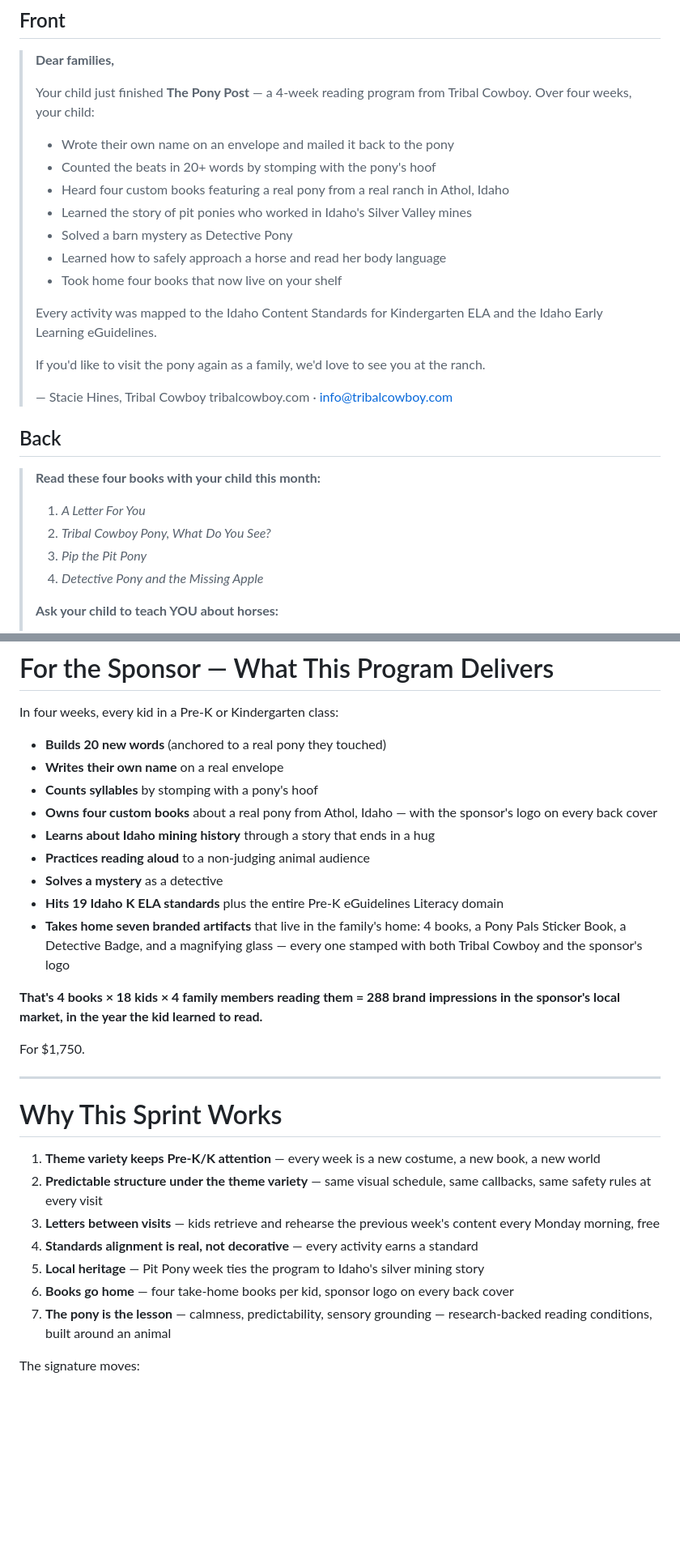
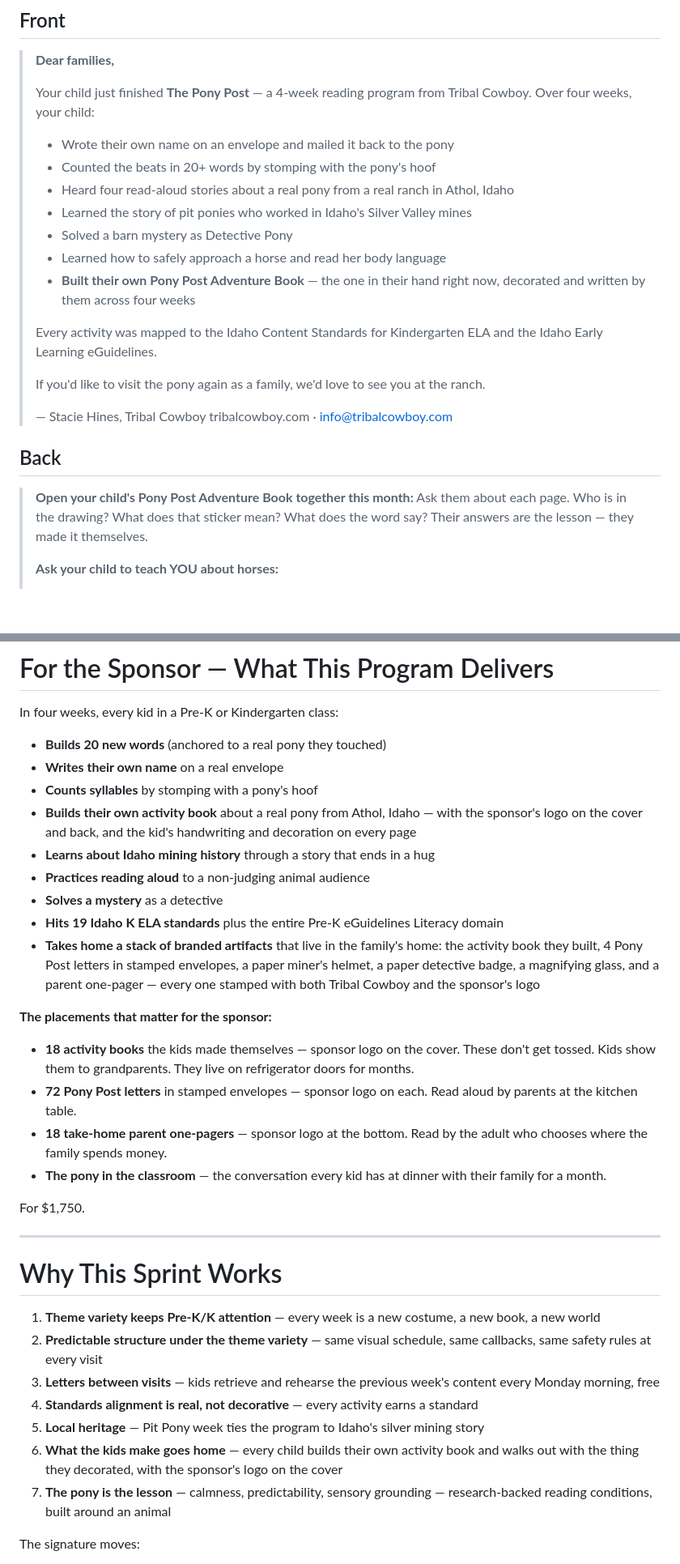
Before and after one commit to mrshuffhines-byte/tribal-cowboy-webhook, a Markdown page: content/strategy/pony-post-themed-prek-k-sprint.md, 2 parts joined by grey strips. Shown at 81% size. GitHub-like rendering; blank space fills up the shorter version.

```diff
--- a/content/strategy/pony-post-themed-prek-k-sprint.md
+++ b/content/strategy/pony-post-themed-prek-k-sprint.md
@@ -621,11 +635,11 @@ Each book needs 15–20 high-res photos of the pony in costume in the right sett
 >
 > - Wrote their own name on an envelope and mailed it back to the pony
 > - Counted the beats in 20+ words by stomping with the pony's hoof
-> - Heard four custom books featuring a real pony from a real ranch in Athol, Idaho
+> - Heard four read-aloud stories about a real pony from a real ranch in Athol, Idaho
 > - Learned the story of pit ponies who worked in Idaho's Silver Valley mines
 > - Solved a barn mystery as Detective Pony
 > - Learned how to safely approach a horse and read her body language
-> - Took home four books that now live on your shelf
+> - **Built their own Pony Post Adventure Book** — the one in their hand right now, decorated and written by them across four weeks
 >
 > Every activity was mapped to the Idaho Content Standards for Kindergarten ELA and the Idaho Early Learning eGuidelines.
 >
@@ -636,11 +650,8 @@ Each book needs 15–20 high-res photos of the pony in costume in the right sett
 
 ## Back
 
-> **Read these four books with your child this month:**
-> 1. *A Letter For You*
-> 2. *Tribal Cowboy Pony, What Do You See?*
-> 3. *Pip the Pit Pony*
-> 4. *Detective Pony and the Missing Apple*
+> **Open your child's Pony Post Adventure Book together this month:**
+> Ask them about each page. Who is in the drawing? What does that sticker mean? What does the word say? Their answers are the lesson — they made it themselves.
 >
 > **Ask your child to teach YOU about horses:**
 > - The 3 Big Rules (inside voice, walk don't run, tell the pony you're there)
@@ -712,14 +723,18 @@ In four weeks, every kid in a Pre-K or Kindergarten class:
 - **Builds 20 new words** (anchored to a real pony they touched)
 - **Writes their own name** on a real envelope
 - **Counts syllables** by stomping with a pony's hoof
-- **Owns four custom books** about a real pony from Athol, Idaho — with the sponsor's logo on every back cover
+- **Builds their own activity book** about a real pony from Athol, Idaho — with the sponsor's logo on the cover and back, and the kid's handwriting and decoration on every page
 - **Learns about Idaho mining history** through a story that ends in a hug
 - **Practices reading aloud** to a non-judging animal audience
 - **Solves a mystery** as a detective
 - **Hits 19 Idaho K ELA standards** plus the entire Pre-K eGuidelines Literacy domain
-- **Takes home seven branded artifacts** that live in the family's home: 4 books, a Pony Pals Sticker Book, a Detective Badge, and a magnifying glass — every one stamped with both Tribal Cowboy and the sponsor's logo
+- **Takes home a stack of branded artifacts** that live in the family's home: the activity book they built, 4 Pony Post letters in stamped envelopes, a paper miner's helmet, a paper detective badge, a magnifying glass, and a parent one-pager — every one stamped with both Tribal Cowboy and the sponsor's logo
 
-**That's 4 books × 18 kids × 4 family members reading them = 288 brand impressions in the sponsor's local market, in the year the kid learned to read.**
+**The placements that matter for the sponsor:**
+- **18 activity books** the kids made themselves — sponsor logo on the cover. These don't get tossed. Kids show them to grandparents. They live on refrigerator doors for months.
+- **72 Pony Post letters** in stamped envelopes — sponsor logo on each. Read aloud by parents at the kitchen table.
+- **18 take-home parent one-pagers** — sponsor logo at the bottom. Read by the adult who chooses where the family spends money.
+- **The pony in the classroom** — the conversation every kid has at dinner with their family for a month.
 
 For $1,750.
 
@@ -732,7 +747,7 @@ For $1,750.
 3. **Letters between visits** — kids retrieve and rehearse the previous week's content every Monday morning, free
 4. **Standards alignment is real, not decorative** — every activity earns a standard
 5. **Local heritage** — Pit Pony week ties the program to Idaho's silver mining story
-6. **Books go home** — four take-home books per kid, sponsor logo on every back cover
+6. **What the kids make goes home** — every child builds their own activity book and walks out with the thing they decorated, with the sponsor's logo on the cover
 7. **The pony is the lesson** — calmness, predictability, sensory grounding — research-backed reading conditions, built around an animal
 
 The signature moves:
```
Also changed, not shown: other parts of content/strategy/pony-post-themed-prek-k-sprint.md (+62 -48 lines), content/drafts/2026-05-15-instagram-carousel-pony-post-program.md (+8 -8 lines).
